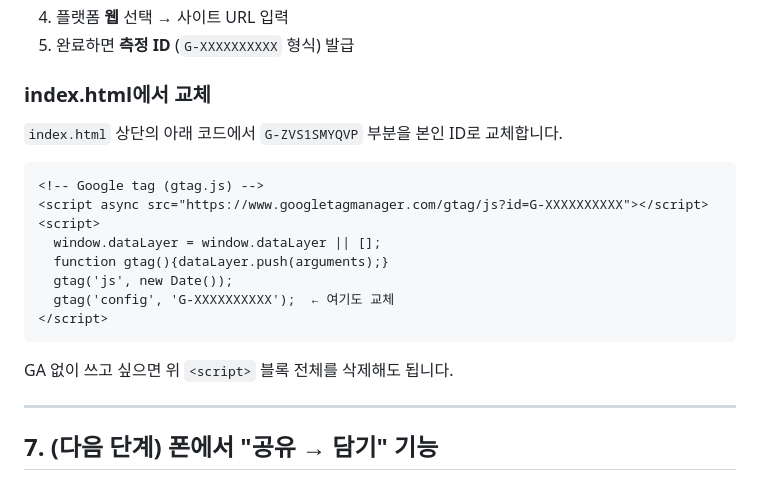
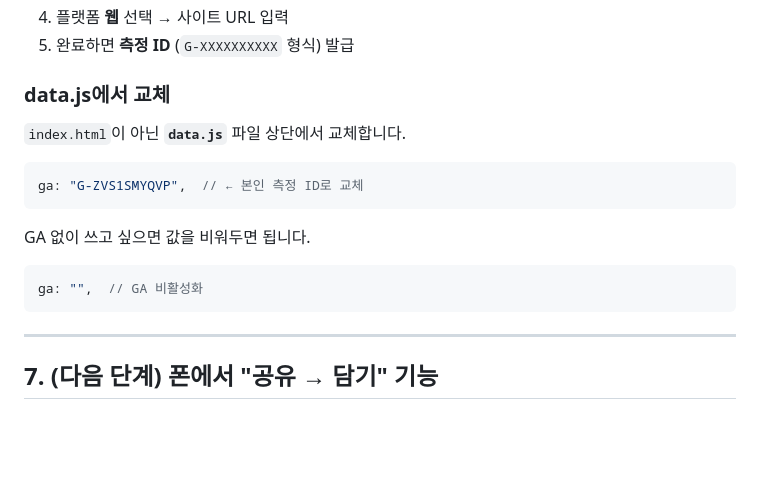
Before and after one commit to Wendy-Nam/linkedin-curation-archive, a Markdown page: README.md, the part around the change. GitHub-like rendering; blank space fills up the shorter version.

Commit message:
Update GA setup instructions to reflect data.js method

````diff
--- a/README.md
+++ b/README.md
@@ -125,22 +125,19 @@ https://your-site.vercel.app/#sales    → 세일즈 실무 탭
 4. 플랫폼 **웹** 선택 → 사이트 URL 입력
 5. 완료하면 **측정 ID** (`G-XXXXXXXXXX` 형식) 발급
 
-### index.html에서 교체
+### data.js에서 교체
 
-`index.html` 상단의 아래 코드에서 `G-ZVS1SMYQVP` 부분을 본인 ID로 교체합니다.
+`index.html`이 아닌 **`data.js`** 파일 상단에서 교체합니다.
 
-```html
-<!-- Google tag (gtag.js) -->
-<script async src="https://www.googletagmanager.com/gtag/js?id=G-XXXXXXXXXX"></script>
-<script>
-  window.dataLayer = window.dataLayer || [];
-  function gtag(){dataLayer.push(arguments);}
-  gtag('js', new Date());
-  gtag('config', 'G-XXXXXXXXXX');  ← 여기도 교체
-</script>
+```js
+ga: "G-ZVS1SMYQVP",  // ← 본인 측정 ID로 교체
 ```
 
-GA 없이 쓰고 싶으면 위 `<script>` 블록 전체를 삭제해도 됩니다.
+GA 없이 쓰고 싶으면 값을 비워두면 됩니다.
+
+```js
+ga: "",  // GA 비활성화
+```
 
 ---
 
````
